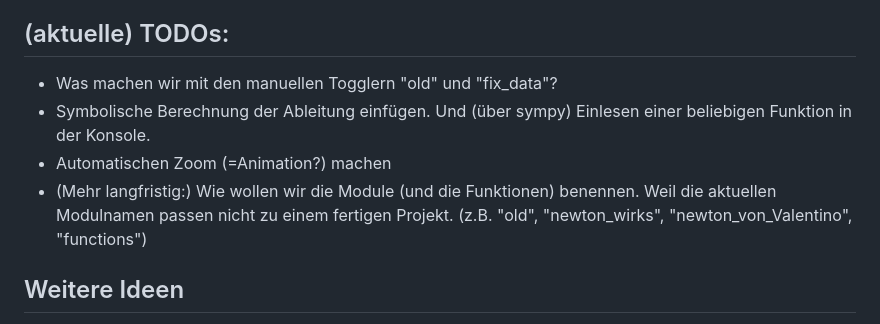
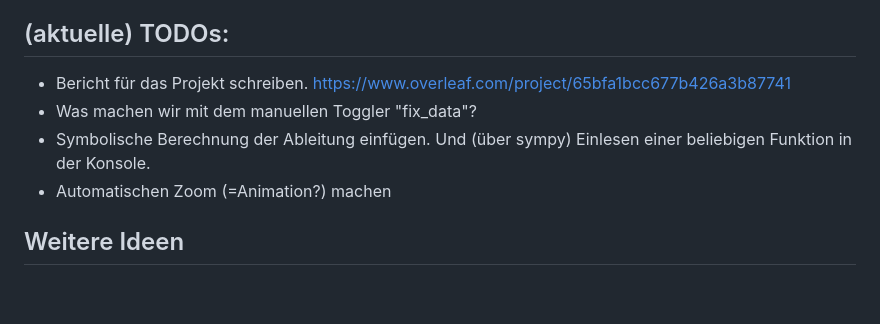
Before and after one commit to KaroCP/Computerpraktikum_Block_3, a Markdown page: README.md, the part around the change. Drawn GitHub-style; blank space fills up the shorter version.

```diff
--- a/README.md
+++ b/README.md
@@ -15,10 +15,10 @@ Die AUFGABENSTELLUNG und ANWEISUNGEN Folder beinhaltet die Aufgabenstellung und
 - Ableitung symbolisch berechnen (Momo?)
 - Andere Berechnungsverfahren implementieren (Valentino)
 ## (aktuelle) TODOs:
-- Was machen wir mit den manuellen Togglern "old" und "fix_data"?
+- Bericht für das Projekt schreiben. https://www.overleaf.com/project/65bfa1bcc677b426a3b87741
+- Was machen wir mit dem manuellen Toggler "fix_data"?
 - Symbolische Berechnung der Ableitung einfügen. Und (über sympy) Einlesen einer beliebigen Funktion in der Konsole.
 - Automatischen Zoom (=Animation?) machen
-- (Mehr langfristig:) Wie wollen wir die Module (und die Funktionen) benennen. Weil die aktuellen Modulnamen passen nicht zu einem fertigen Projekt. (z.B. "old", "newton_wirks", "newton_von_Valentino", "functions")
 ## Weitere Ideen
 - Parameterabhängige Funktionen als Beispiele machen
 - Adaptive Max_Iteration (großes Max Iterarion und durch np.max teilen)
```
